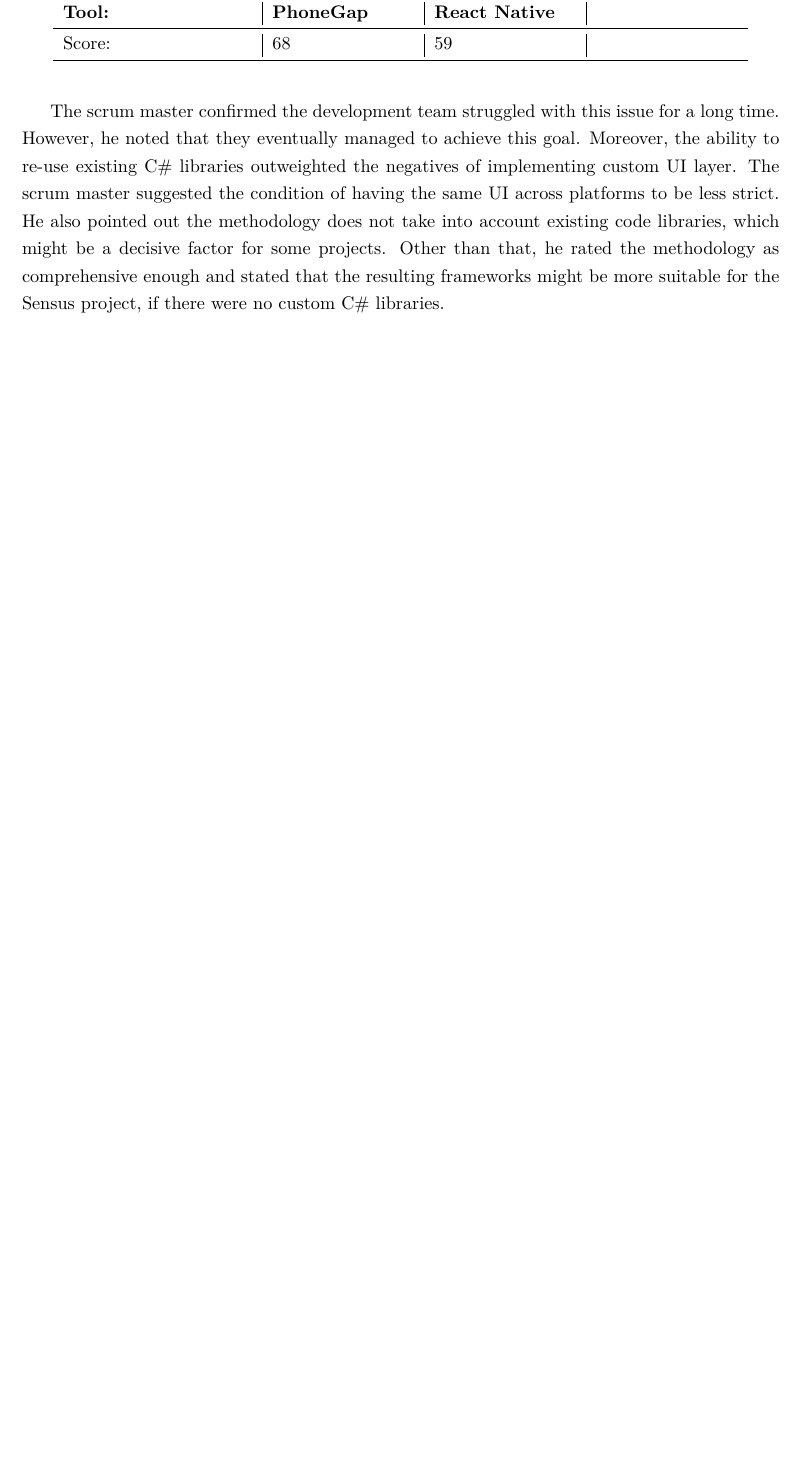
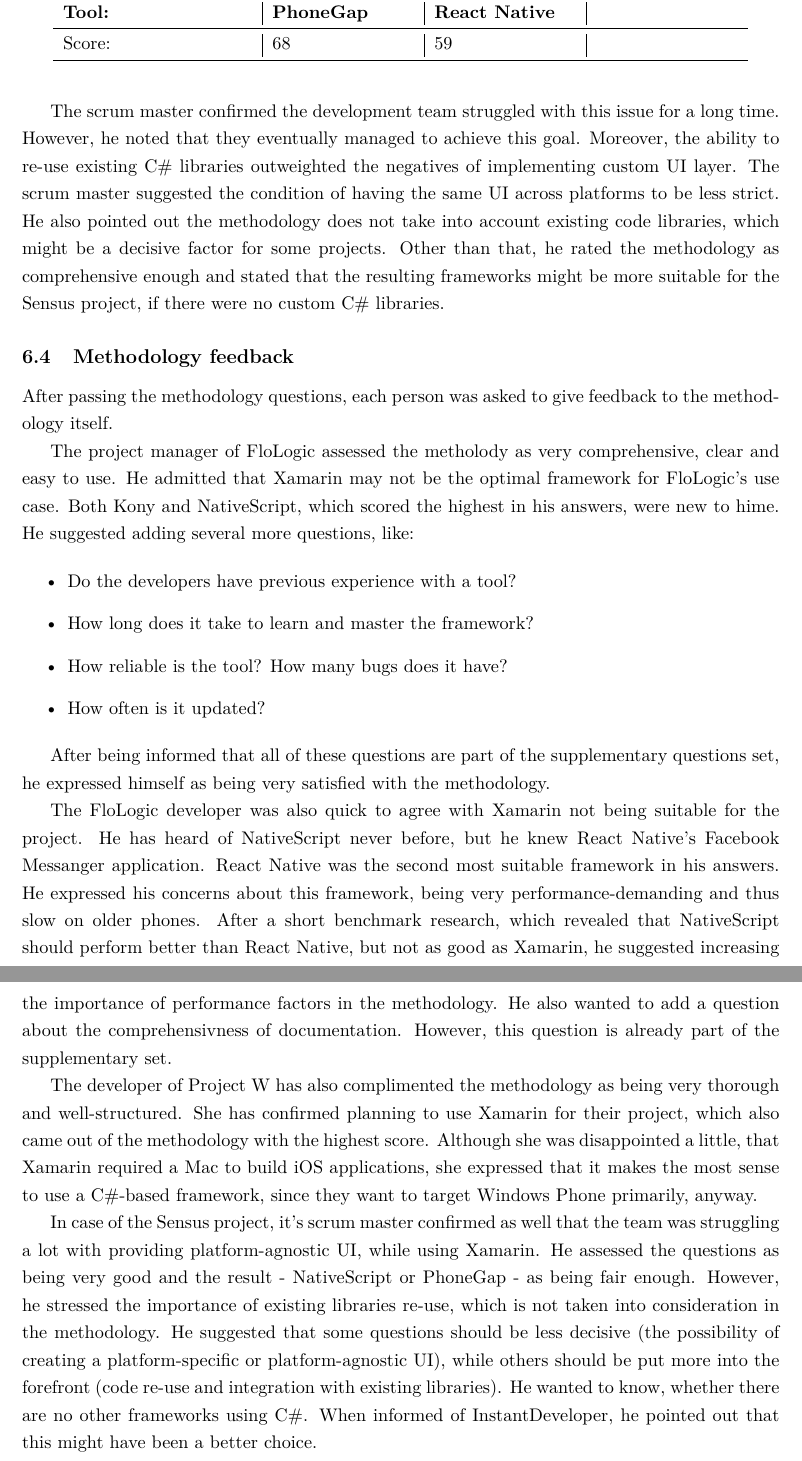
Before and after one commit to Rimobul/DiplomaText, a LaTeX thesis (main.tex): part of page 75 of 131 before the commit and two parts of pages 76 and 77 of 133 after it, the two joined at a grey line, cut so that both start at the same text, the shorter picture padded with empty space. Compiled offline with pdfLaTeX.

Commit message:
Feedback

```diff
--- a/main.tex
+++ b/main.tex
@@ -1595,6 +1599,28 @@
 The scrum master was very surprised why Xamarin was not even listed among the selected frameworks. Under closer inspection, we can see it was removed by the requirement of having the same look and feel on all targeted platforms.
 
 The scrum master confirmed the development team struggled with this issue for a long time. However, he noted that they eventually managed to achieve this goal. Moreover, the ability to re-use existing C\# libraries outweighted the negatives of implementing custom UI layer. The scrum master suggested the condition of having the same UI across platforms to be less strict. He also pointed out the methodology does not take into account existing code libraries, which might be a decisive factor for some projects. Other than that, he rated the methodology as comprehensive enough and stated that the resulting frameworks might be more suitable for the Sensus project, if there were no custom C\# libraries.
+
+\subsection{Methodology feedback}
+
+After passing the methodology questions, each person was asked to give feedback to the methodology itself.
+
+The project manager of FloLogic assessed the metholody as very comprehensive, clear and easy to use. He admitted that Xamarin may not be the optimal framework for FloLogic's use case. Both Kony and NativeScript, which scored the highest in his answers, were new to hime. He suggested adding several more questions, like:
+
+\begin{itemize}
+	\item Do the developers have previous experience with a tool?
+	\item How long does it take to learn and master the framework?
+	\item How reliable is the tool? How many bugs does it have?
+	\item How often is it updated?
+\end{itemize}
+
+After being informed that all of these questions are part of the supplementary questions set, he expressed himself as being very satisfied with the methodology.
+
+The FloLogic developer was also quick to agree with Xamarin not being suitable for the project. He has heard of NativeScript never before, but he knew React Native's Facebook Messanger application. React Native was the second most suitable framework in his answers. He expressed his concerns about this framework, being very performance-demanding and thus slow on older phones. After a short benchmark research, which revealed that NativeScript should perform better than React Native, but not as good as Xamarin, he suggested increasing the importance of performance factors in the methodology. He also wanted to add a question about the comprehensivness of documentation. However, this question is already part of the supplementary set.
+
+The developer of Project W has also complimented the methodology as being very thorough and well-structured. She has confirmed planning to use Xamarin for their project, which also came out of the methodology with the highest score. Although she was disappointed a little, that Xamarin required a Mac to build iOS applications, she expressed that it makes the most sense to use a C\#-based framework, since they want to target Windows Phone primarily, anyway.
+
+In case of the Sensus project, it's scrum master confirmed as well that the team was struggling a lot with providing platform-agnostic UI, while using Xamarin. He assessed the questions as being very good and the result - NativeScript or PhoneGap - as being fair enough. However, he stressed the importance of existing libraries re-use, which is not taken into consideration in the methodology. He suggested that some questions should be less decisive (the possibility of creating a platform-specific or platform-agnostic UI), while others should be put more into the forefront (code re-use and integration with existing libraries). He wanted to know, whether there are no other frameworks using C\#. When informed of InstantDeveloper, he pointed out that this might have been a better choice.
+
 
 \section{Conclusion}
 
```
Also changed, not shown: main.tex (78 more changed lines).
